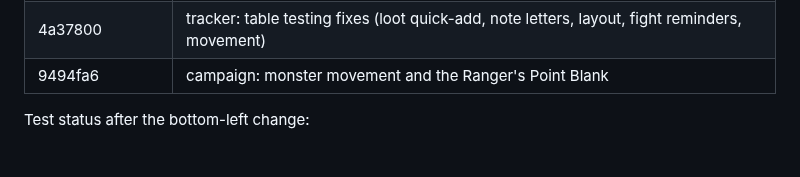
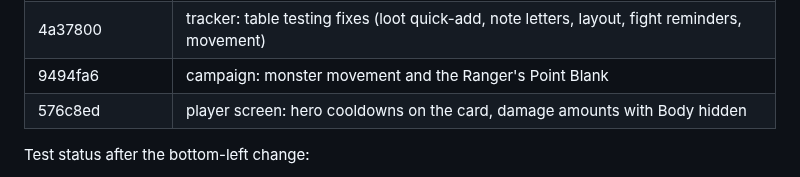
Before and after one commit to Ko-stant/dungeon-campaign-engine, a Markdown page: docs/UPGRADE_AND_PIVOT_TODO.md, the part around one of its changes. GitHub-like rendering.

Commit message:
Docs: record the player screen commit
Co-Authored-By: Claude Opus 5.5 <noreply@anthropic.com>

```diff
--- a/docs/UPGRADE_AND_PIVOT_TODO.md
+++ b/docs/UPGRADE_AND_PIVOT_TODO.md
@@ -110,6 +110,7 @@ Commits (oldest first):
 | 590b26b | script: voicing the prologue and Quest 1 (lead-ins, quest notes, tagged text) |
 | 4a37800 | tracker: table testing fixes (loot quick-add, note letters, layout, fight reminders, movement) |
 | 9494fa6 | campaign: monster movement and the Ranger's Point Blank |
+| 576c8ed | player screen: hero cooldowns on the card, damage amounts with Body hidden |
 
 Test status after the bottom-left change:
 - `make test`: 102 Go tests, 0 failures (DB tests skip without a URL).
```
Also changed, not shown: other parts of docs/UPGRADE_AND_PIVOT_TODO.md (+1 -1 lines).
